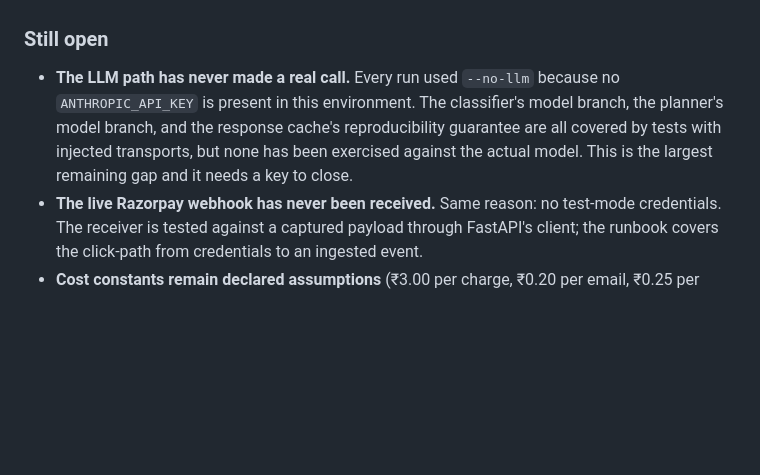
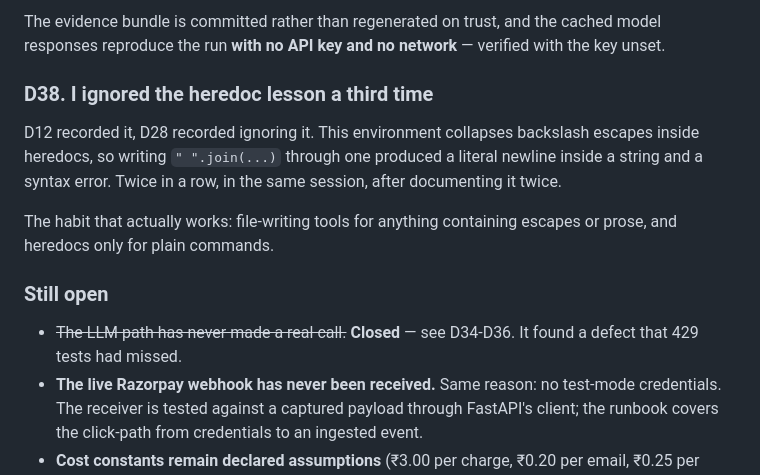
Before and after one commit to distinguishedape/recoup, a Markdown page: docs/decisions.md, the part around one of its changes. Rendered like a GitHub page; blank space fills up the shorter version.

```diff
--- a/docs/decisions.md
+++ b/docs/decisions.md
@@ -744,10 +819,20 @@ changed. Comments that describe code that no longer exists are worse than no com
+The evidence bundle is committed rather than regenerated on trust, and the cached model
+responses reproduce the run **with no API key and no network** — verified with the key unset.
+
+### D38. I ignored the heredoc lesson a third time
+
+D12 recorded it, D28 recorded ignoring it. This environment collapses backslash escapes inside
+heredocs, so writing `"
+".join(...)` through one produced a literal newline inside a string
+and a syntax error. Twice in a row, in the same session, after documenting it twice.
+
+The habit that actually works: file-writing tools for anything containing escapes or prose, and
+heredocs only for plain commands.
+
 ### Still open
 
-- **The LLM path has never made a real call.** Every run used `--no-llm` because no
-  `ANTHROPIC_API_KEY` is present in this environment. The classifier's model branch, the
-  planner's model branch, and the response cache's reproducibility guarantee are all covered
-  by tests with injected transports, but none has been exercised against the actual model.
-  This is the largest remaining gap and it needs a key to close.
+- ~~The LLM path has never made a real call.~~ **Closed** — see D34-D36. It found a defect
+  that 429 tests had missed.
 - **The live Razorpay webhook has never been received.** Same reason: no test-mode
   credentials. The receiver is tested against a captured payload through FastAPI's client;
   the runbook covers the click-path from credentials to an ingested event.
```
Also changed, not shown: other parts of docs/decisions.md (+75 -0 lines).
